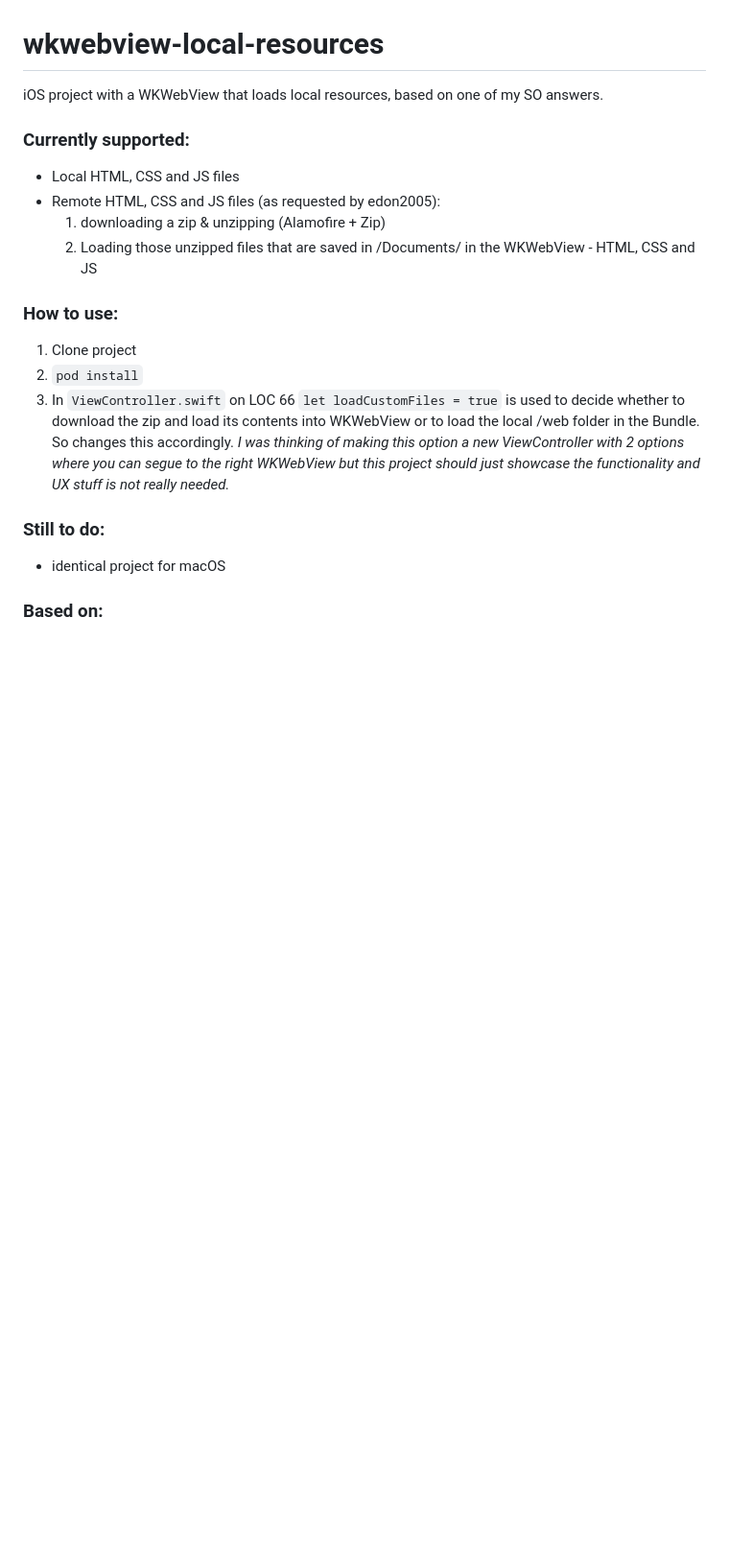
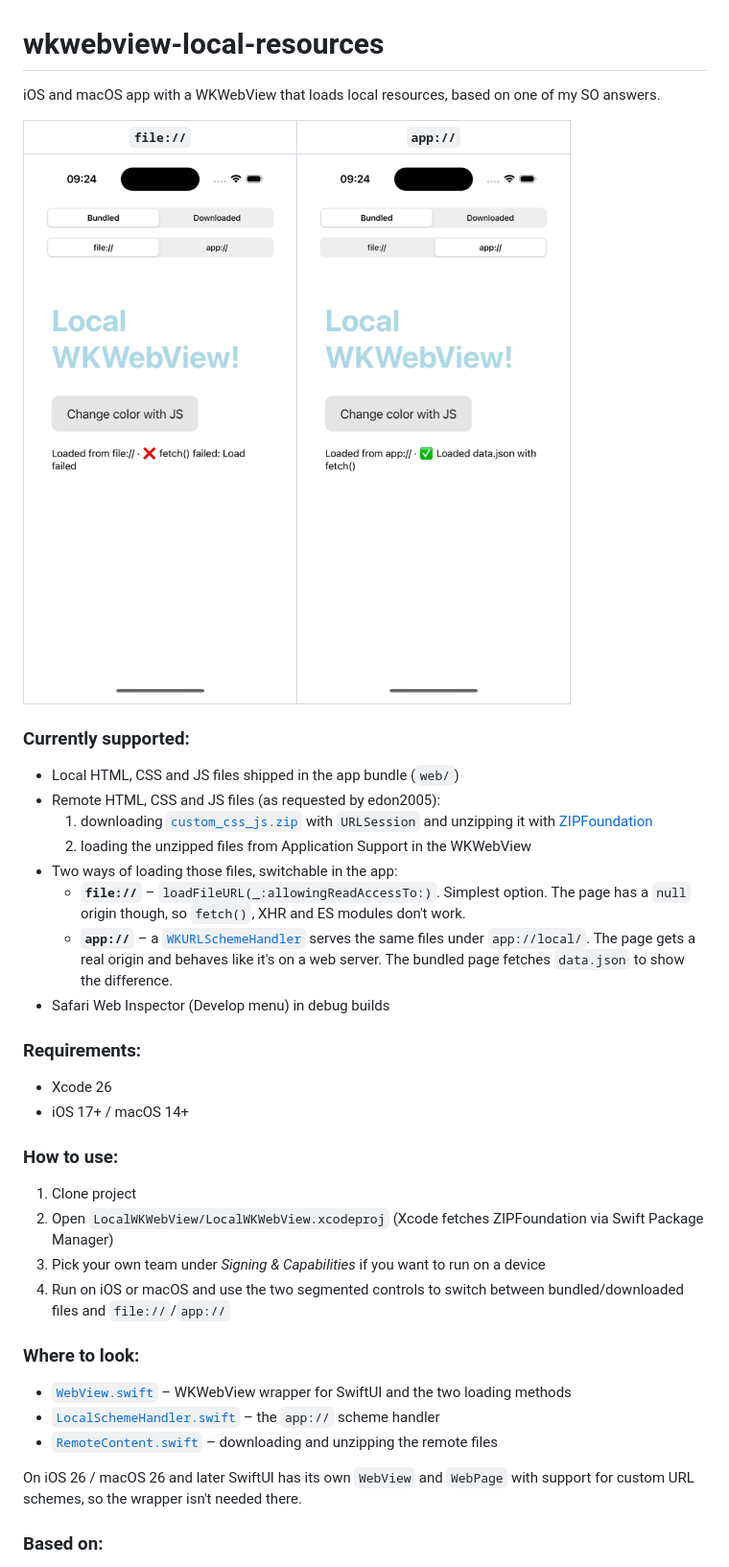
Before and after one commit to tech4242/wkwebview-local-resources, a Markdown page: README.md, the part around the change. Shown at 96% size. Rendered like a GitHub page; pictures changed too: docs/custom-scheme.png (added), docs/file-url.png (added); blank space fills up the shorter version.

Commit message:
Update README for the modernized project

```diff
--- a/README.md
+++ b/README.md
@@ -1,20 +1,37 @@
 # wkwebview-local-resources
-iOS project with a WKWebView that loads local resources, based on one of my SO answers.
+iOS and macOS app with a WKWebView that loads local resources, based on one of my SO answers.
+
+| `file://` | `app://` |
+|---|---|
+| <img src="docs/file-url.png" width="280"> | <img src="docs/custom-scheme.png" width="280"> |
 
 ### Currently supported:
-* Local HTML, CSS and JS files
+* Local HTML, CSS and JS files shipped in the app bundle (`web/`)
 * Remote HTML, CSS and JS files (as requested by edon2005):
-  1) downloading a zip & unzipping (Alamofire + Zip)
-  2) Loading those unzipped files that are saved in /Documents/ in the WKWebView - HTML, CSS and JS
+  1) downloading [`custom_css_js.zip`](custom_css_js.zip) with `URLSession` and unzipping it with [ZIPFoundation](https://github.com/weichsel/ZIPFoundation)
+  2) loading the unzipped files from Application Support in the WKWebView
+* Two ways of loading those files, switchable in the app:
+  * **`file://`** – `loadFileURL(_:allowingReadAccessTo:)`. Simplest option. The page has a `null` origin though, so `fetch()`, XHR and ES modules don't work.
+  * **`app://`** – a [`WKURLSchemeHandler`](LocalWKWebView/LocalWKWebView/LocalSchemeHandler.swift) serves the same files under `app://local/`. The page gets a real origin and behaves like it's on a web server. The bundled page fetches `data.json` to show the difference.
+* Safari Web Inspector (Develop menu) in debug builds
+
+### Requirements:
+* Xcode 26
+* iOS 17+ / macOS 14+
 
 ### How to use:
 
 1. Clone project
-2. `pod install`
-3. In `ViewController.swift` on LOC 66 `let loadCustomFiles = true` is used to decide whether to download the zip and load its contents into WKWebView or to load the local /web folder in the Bundle. So changes this accordingly. *I was thinking of making this option a new ViewController with 2 options where you can segue to the right WKWebView but this project should just showcase the functionality and UX stuff is not really needed.*
+2. Open `LocalWKWebView/LocalWKWebView.xcodeproj` (Xcode fetches ZIPFoundation via Swift Package Manager)
+3. Pick your own team under *Signing & Capabilities* if you want to run on a device
+4. Run on iOS or macOS and use the two segmented controls to switch between bundled/downloaded files and `file://`/`app://`
 
-### Still to do:
-* identical project for macOS
+### Where to look:
+* [`WebView.swift`](LocalWKWebView/LocalWKWebView/WebView.swift) – WKWebView wrapper for SwiftUI and the two loading methods
+* [`LocalSchemeHandler.swift`](LocalWKWebView/LocalWKWebView/LocalSchemeHandler.swift) – the `app://` scheme handler
+* [`RemoteContent.swift`](LocalWKWebView/LocalWKWebView/RemoteContent.swift) – downloading and unzipping the remote files
+
+On iOS 26 / macOS 26 and later SwiftUI has its own `WebView` and `WebPage` with support for custom URL schemes, so the wrapper isn't needed there.
 
 ### Based on:
 https://stackoverflow.com/questions/39336235/wkwebview-does-load-resources-from-local-document-folder/39459878#39459878
```
